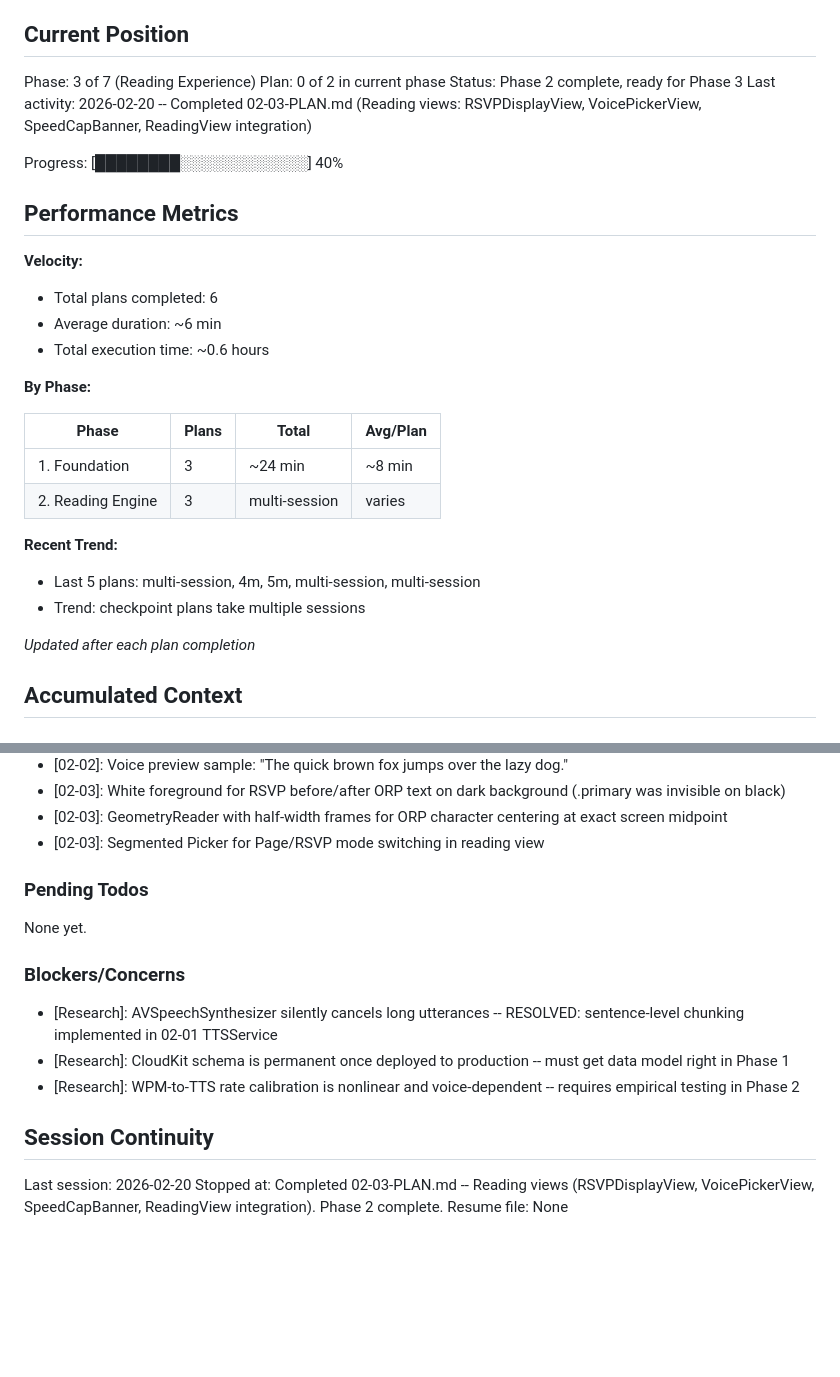
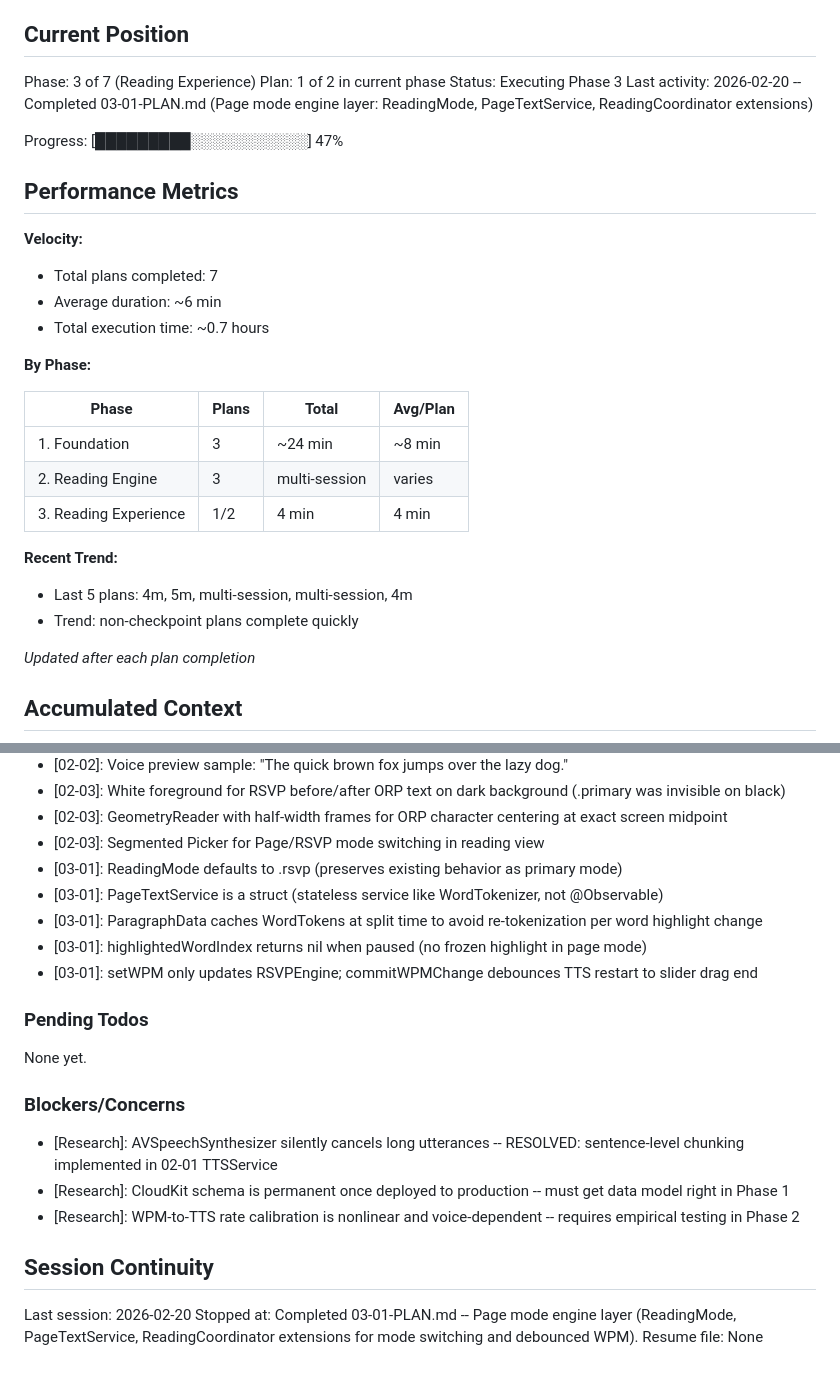
Before and after one commit to iaingblack/blaze-books, a Markdown page: .planning/STATE.md, 2 parts joined by grey strips. GitHub-like rendering; blank space fills up the shorter version.

Commit message:
docs(03-01): complete page mode engine layer plan
- 03-01-SUMMARY.md with execution results, decisions, and metrics
- STATE.md updated with plan progress, decisions, and session info
- ROADMAP.md updated with Phase 3 plan progress (1/2 complete)
- REQUIREMENTS.md marked READ-02, TTS-02, NAV-01 complete

Co-Authored-By: Claude Opus 4.6 <noreply@anthropic.com>

```diff
--- a/.planning/STATE.md
+++ b/.planning/STATE.md
@@ -10,18 +10,18 @@ See: .planning/PROJECT.md (updated 2026-02-20)
 ## Current Position
 
 Phase: 3 of 7 (Reading Experience)
-Plan: 0 of 2 in current phase
-Status: Phase 2 complete, ready for Phase 3
-Last activity: 2026-02-20 -- Completed 02-03-PLAN.md (Reading views: RSVPDisplayView, VoicePickerView, SpeedCapBanner, ReadingView integration)
+Plan: 1 of 2 in current phase
+Status: Executing Phase 3
+Last activity: 2026-02-20 -- Completed 03-01-PLAN.md (Page mode engine layer: ReadingMode, PageTextService, ReadingCoordinator extensions)
 
-Progress: [████████░░░░░░░░░░░░] 40%
+Progress: [█████████░░░░░░░░░░░] 47%
 
 ## Performance Metrics
 
 **Velocity:**
-- Total plans completed: 6
+- Total plans completed: 7
 - Average duration: ~6 min
-- Total execution time: ~0.6 hours
+- Total execution time: ~0.7 hours
 
 **By Phase:**
 
@@ -29,10 +29,11 @@ Progress: [████████░░░░░░░░░░░░] 40%
 |-------|-------|-------|----------|
 | 1. Foundation | 3 | ~24 min | ~8 min |
 | 2. Reading Engine | 3 | multi-session | varies |
+| 3. Reading Experience | 1/2 | 4 min | 4 min |
 
 **Recent Trend:**
-- Last 5 plans: multi-session, 4m, 5m, multi-session, multi-session
-- Trend: checkpoint plans take multiple sessions
+- Last 5 plans: 4m, 5m, multi-session, multi-session, 4m
+- Trend: non-checkpoint plans complete quickly
 
 *Updated after each plan completion*
 
@@ -75,6 +76,11 @@ Recent decisions affecting current work:
 - [02-03]: White foreground for RSVP before/after ORP text on dark background (.primary was invisible on black)
 - [02-03]: GeometryReader with half-width frames for ORP character centering at exact screen midpoint
 - [02-03]: Segmented Picker for Page/RSVP mode switching in reading view
+- [03-01]: ReadingMode defaults to .rsvp (preserves existing behavior as primary mode)
+- [03-01]: PageTextService is a struct (stateless service like WordTokenizer, not @Observable)
+- [03-01]: ParagraphData caches WordTokens at split time to avoid re-tokenization per word highlight change
+- [03-01]: highlightedWordIndex returns nil when paused (no frozen highlight in page mode)
+- [03-01]: setWPM only updates RSVPEngine; commitWPMChange debounces TTS restart to slider drag end
 
 ### Pending Todos
 
@@ -89,5 +95,5 @@ None yet.
 ## Session Continuity
 
 Last session: 2026-02-20
-Stopped at: Completed 02-03-PLAN.md -- Reading views (RSVPDisplayView, VoicePickerView, SpeedCapBanner, ReadingView integration). Phase 2 complete.
+Stopped at: Completed 03-01-PLAN.md -- Page mode engine layer (ReadingMode, PageTextService, ReadingCoordinator extensions for mode switching and debounced WPM).
 Resume file: None
```
Also changed, not shown: .planning/REQUIREMENTS.md (+6 -6 lines), 1 other file.
